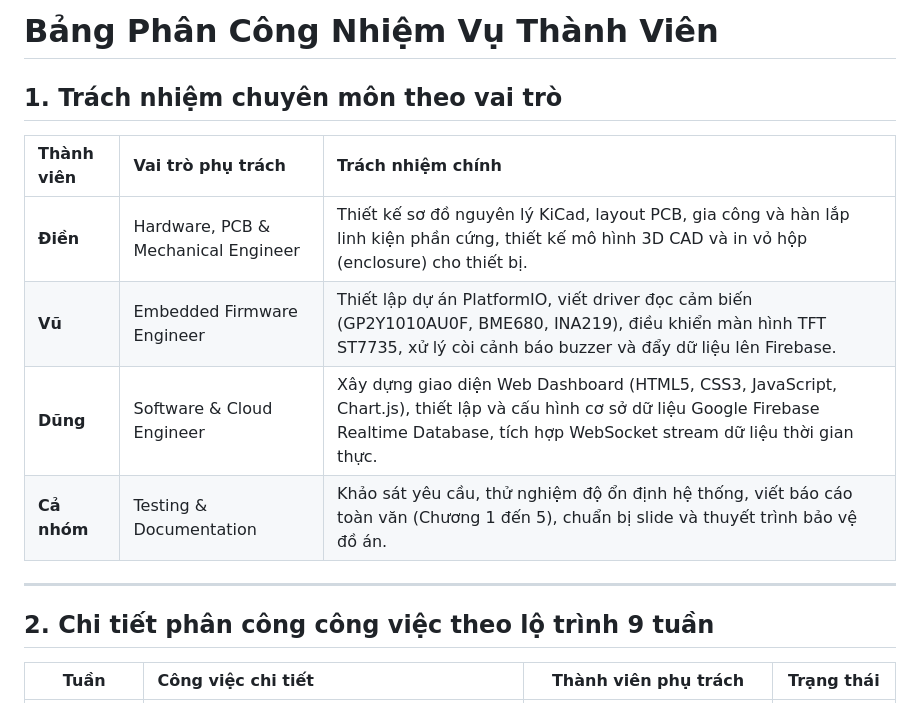
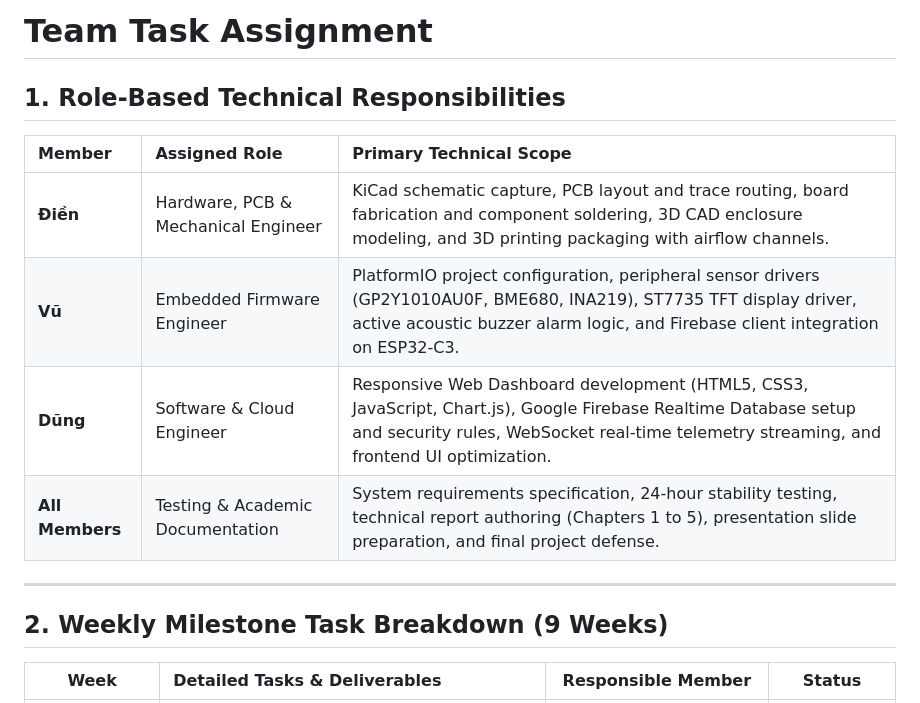
Before and after one commit to DienKiku/Indoor-Air-Quality-Project, a Markdown page: docs/roadmap/task_assignment.md, the part around one of its changes. Rendered like a GitHub page.

```diff
--- a/docs/roadmap/task_assignment.md
+++ b/docs/roadmap/task_assignment.md
@@ -1,17 +1,17 @@
-# Bảng Phân Công Nhiệm Vụ Thành Viên
+# Team Task Assignment
 
-## 1. Trách nhiệm chuyên môn theo vai trò
+## 1. Role-Based Technical Responsibilities
 
-| Thành viên | Vai trò phụ trách | Trách nhiệm chính |
+| Member | Assigned Role | Primary Technical Scope |
 | :--- | :--- | :--- |
-| **Điền** | Hardware, PCB & Mechanical Engineer | Thiết kế sơ đồ nguyên lý KiCad, layout PCB, gia công và hàn lắp linh kiện phần cứng, thiết kế mô hình 3D CAD và in vỏ hộp (enclosure) cho thiết bị. |
-| **Vũ** | Embedded Firmware Engineer | Thiết lập dự án PlatformIO, viết driver đọc cảm biến (GP2Y1010AU0F, BME680, INA219), điều khiển màn hình TFT ST7735, xử lý còi cảnh báo buzzer và đẩy dữ liệu lên Firebase. |
-| **Dũng** | Software & Cloud Engineer | Xây dựng giao diện Web Dashboard (HTML5, CSS3, JavaScript, Chart.js), thiết lập và cấu hình cơ sở dữ liệu Google Firebase Realtime Database, tích hợp WebSocket stream dữ liệu thời gian thực. |
-| **Cả nhóm** | Testing & Documentation | Khảo sát yêu cầu, thử nghiệm độ ổn định hệ thống, viết báo cáo toàn văn (Chương 1 đến 5), chuẩn bị slide và thuyết trình bảo vệ đồ án. |
+| **Điền** | Hardware, PCB & Mechanical Engineer | KiCad schematic capture, PCB layout and trace routing, board fabrication and component soldering, 3D CAD enclosure modeling, and 3D printing packaging with airflow channels. |
+| **Vũ** | Embedded Firmware Engineer | PlatformIO project configuration, peripheral sensor drivers (GP2Y1010AU0F, BME680, INA219), ST7735 TFT display driver, active acoustic buzzer alarm logic, and Firebase client integration on ESP32-C3. |
+| **Dũng** | Software & Cloud Engineer | Responsive Web Dashboard development (HTML5, CSS3, JavaScript, Chart.js), Google Firebase Realtime Database setup and security rules, WebSocket real-time telemetry streaming, and frontend UI optimization. |
+| **All Members** | Testing & Academic Documentation | System requirements specification, 24-hour stability testing, technical report authoring (Chapters 1 to 5), presentation slide preparation, and final project defense. |
 
 ---
 
-## 2. Chi tiết phân công công việc theo lộ trình 9 tuần
+## 2. Weekly Milestone Task Breakdown (9 Weeks)
 
-| Tuần | Công việc chi tiết | Thành viên phụ trách | Trạng thái |
+| Week | Detailed Tasks & Deliverables | Responsible Member | Status |
 | :---: | :--- | :---: | :---: |
```
Also changed, not shown: other parts of docs/roadmap/task_assignment.md (+11 -11 lines).
